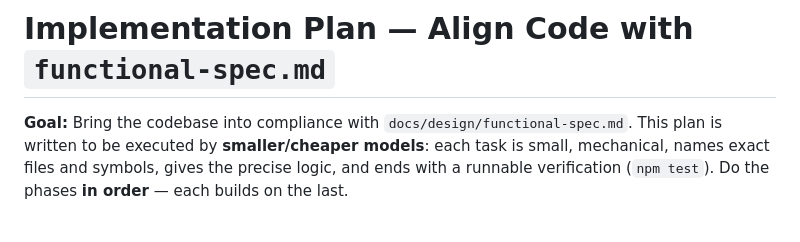
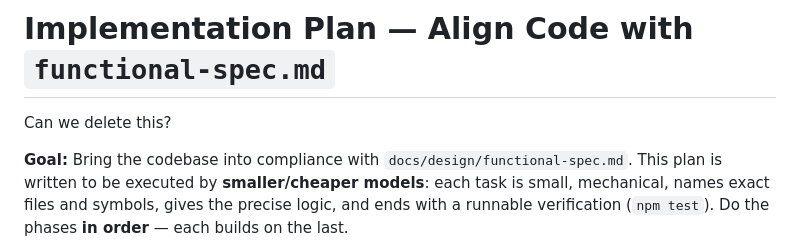
Before and after one commit to mihaighidoveanu/md-collaborator, a Markdown page: docs/design/implementation-plan.md, the part around the change. Drawn GitHub-style; blank space fills up the shorter version.

```diff
--- a/docs/design/implementation-plan.md
+++ b/docs/design/implementation-plan.md
@@ -1,4 +1,6 @@
 # Implementation Plan — Align Code with `functional-spec.md`
+
+Can we delete this?
 
 **Goal:** Bring the codebase into compliance with `docs/design/functional-spec.md`.
 This plan is written to be executed by **smaller/cheaper models**: each task is
```
